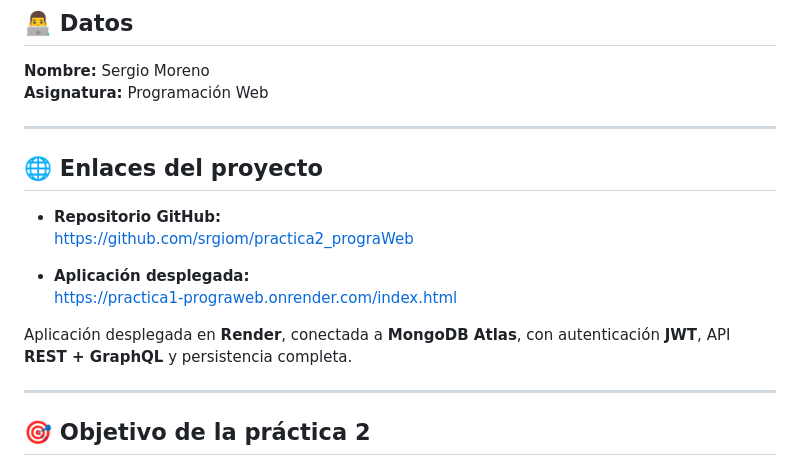
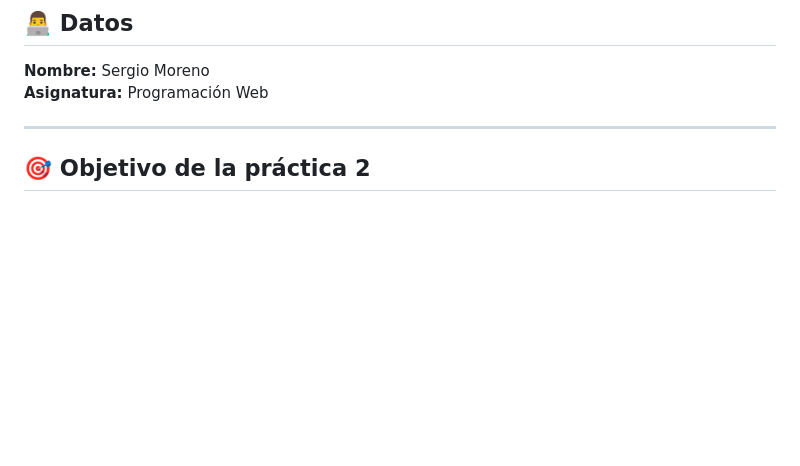
Before and after one commit to srgiom/practica2_prograWeb, a Markdown page: readme.md, the part around the change. GitHub-like rendering; blank space fills up the shorter version.

```diff
--- a/readme.md
+++ b/readme.md
@@ -3,18 +3,6 @@
 ## 👨‍💻 Datos
 **Nombre:** Sergio Moreno
 **Asignatura:** Programación Web
-
----
-
-## 🌐 Enlaces del proyecto
-
-- **Repositorio GitHub:**
-  https://github.com/srgiom/practica2_prograWeb
-
-- **Aplicación desplegada:**
-  https://practica1-prograweb.onrender.com/index.html
-
-Aplicación desplegada en **Render**, conectada a **MongoDB Atlas**, con autenticación **JWT**, API **REST + GraphQL** y persistencia completa.
 
 ---
 
```
